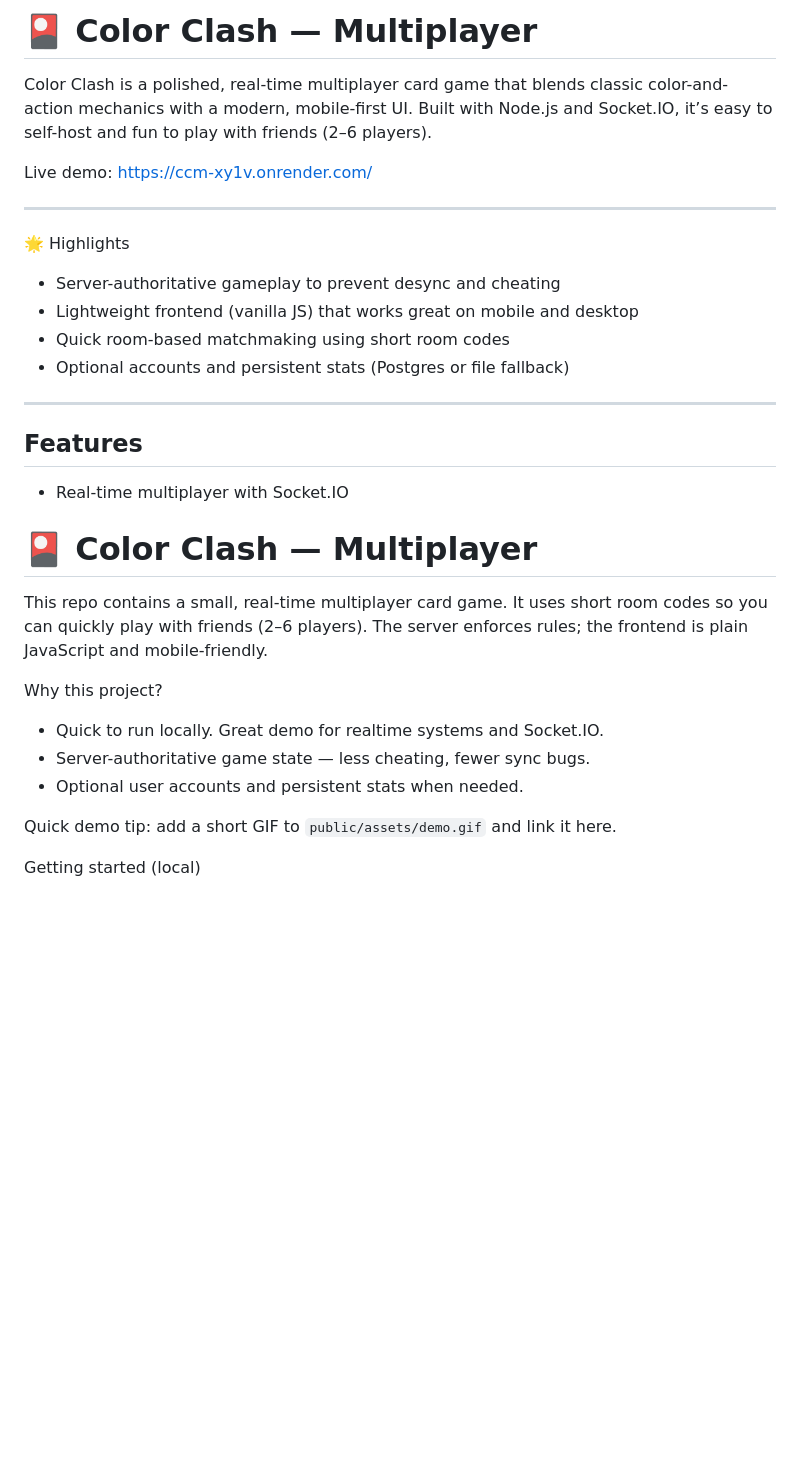
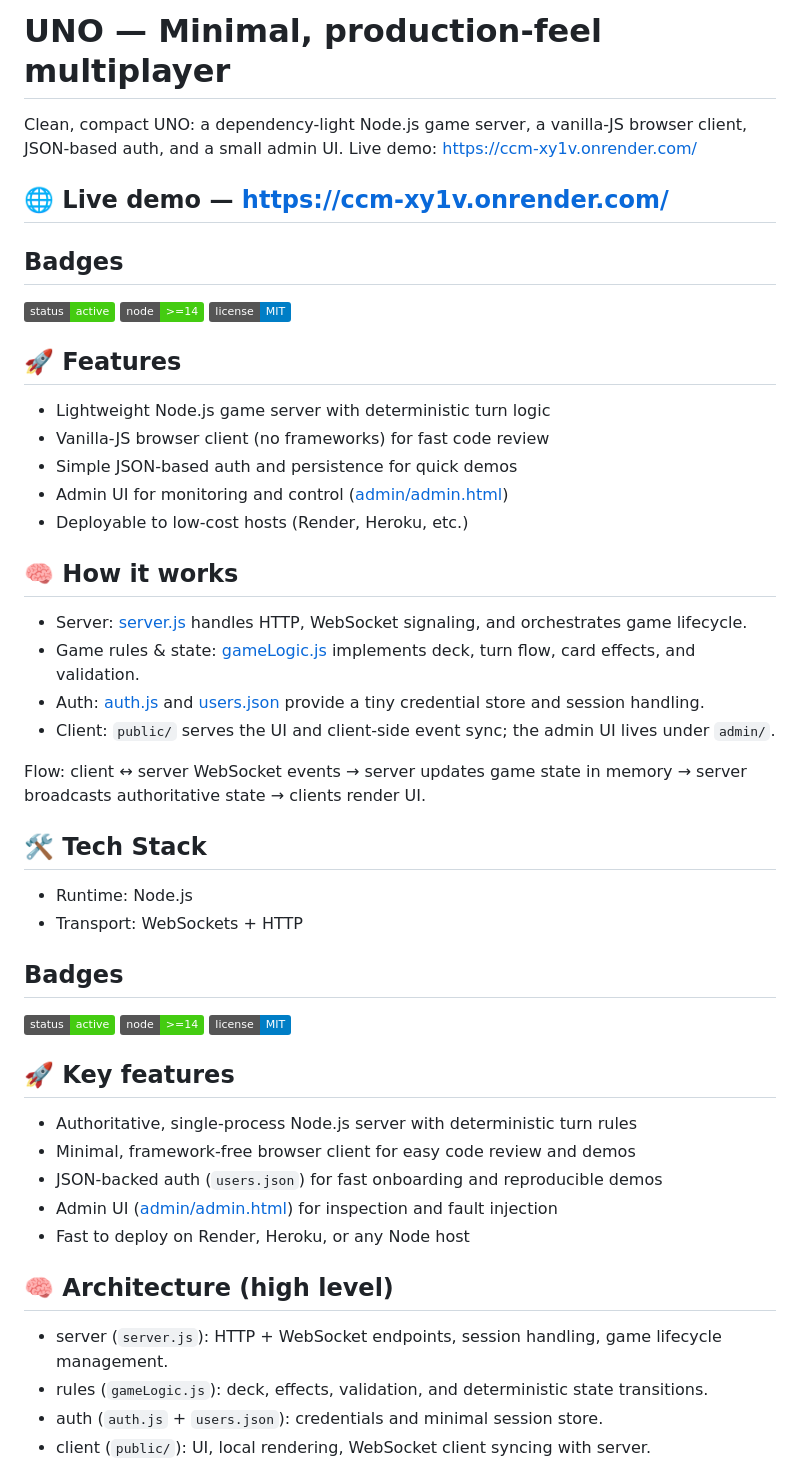
Before and after one commit to yug005/CCM, a Markdown page: README.md, the part around one of its changes. GitHub-like rendering; badges without logos; blank space fills up the shorter version.

```diff
--- a/README.md
+++ b/README.md
@@ -1,33 +1,51 @@
-# 🎴 Color Clash — Multiplayer
+# UNO — Minimal, production-feel multiplayer
 
-Color Clash is a polished, real-time multiplayer card game that blends classic color-and-action mechanics with a modern, mobile-first UI. Built with Node.js and Socket.IO, it’s easy to self-host and fun to play with friends (2–6 players).
+Clean, compact UNO: a dependency-light Node.js game server, a vanilla‑JS browser client, JSON-based auth, and a small admin UI. Live demo: https://ccm-xy1v.onrender.com/
 
-Live demo: https://ccm-xy1v.onrender.com/
-
+🌐 Live demo — https://ccm-xy1v.onrender.com/
 ---
 
-🌟 Highlights
+## Badges
 
-- Server-authoritative gameplay to prevent desync and cheating
-- Lightweight frontend (vanilla JS) that works great on mobile and desktop
-- Quick room-based matchmaking using short room codes
-- Optional accounts and persistent stats (Postgres or file fallback)
+![status](https://img.shields.io/badge/status-active-brightgreen) ![node](https://img.shields.io/badge/node-%3E%3D14-brightgreen) ![license](https://img.shields.io/badge/license-MIT-blue)
 
----
+## 🚀 Features
 
-## Features
+- Lightweight Node.js game server with deterministic turn logic
+- Vanilla-JS browser client (no frameworks) for fast code review
+- Simple JSON-based auth and persistence for quick demos
+- Admin UI for monitoring and control ([admin/admin.html](admin/admin.html))
+- Deployable to low-cost hosts (Render, Heroku, etc.)
 
-- Real-time multiplayer with Socket.IO
-# 🎴 Color Clash — Multiplayer
+## 🧠 How it works
 
-This repo contains a small, real-time multiplayer card game. It uses short room codes so you can quickly play with friends (2–6 players). The server enforces rules; the frontend is plain JavaScript and mobile-friendly.
+- Server: [server.js](server.js) handles HTTP, WebSocket signaling, and orchestrates game lifecycle.
+- Game rules & state: [gameLogic.js](gameLogic.js) implements deck, turn flow, card effects, and validation.
+- Auth: [auth.js](auth.js) and [users.json](users.json) provide a tiny credential store and session handling.
+- Client: `public/` serves the UI and client-side event sync; the admin UI lives under `admin/`.
 
-Why this project?
+Flow: client ↔ server WebSocket events → server updates game state in memory → server broadcasts authoritative state → clients render UI.
 
-- Quick to run locally. Great demo for realtime systems and Socket.IO.
-- Server-authoritative game state — less cheating, fewer sync bugs.
-- Optional user accounts and persistent stats when needed.
+## 🛠️ Tech Stack
 
-Quick demo tip: add a short GIF to `public/assets/demo.gif` and link it here.
+- Runtime: Node.js
+- Transport: WebSockets + HTTP
+## Badges
 
-Getting started (local)
+![status](https://img.shields.io/badge/status-active-brightgreen) ![node](https://img.shields.io/badge/node-%3E%3D14-brightgreen) ![license](https://img.shields.io/badge/license-MIT-blue)
+
+## 🚀 Key features
+
+- Authoritative, single-process Node.js server with deterministic turn rules
+- Minimal, framework-free browser client for easy code review and demos
+- JSON-backed auth (`users.json`) for fast onboarding and reproducible demos
+- Admin UI ([admin/admin.html](admin/admin.html)) for inspection and fault injection
+- Fast to deploy on Render, Heroku, or any Node host
+
+## 🧠 Architecture (high level)
+
+- server (`server.js`): HTTP + WebSocket endpoints, session handling, game lifecycle management.
+- rules (`gameLogic.js`): deck, effects, validation, and deterministic state transitions.
+- auth (`auth.js` + `users.json`): credentials and minimal session store.
+- client (`public/`): UI, local rendering, WebSocket client syncing with server.
+
```
Also changed, not shown: other parts of README.md (+66 -313 lines).
